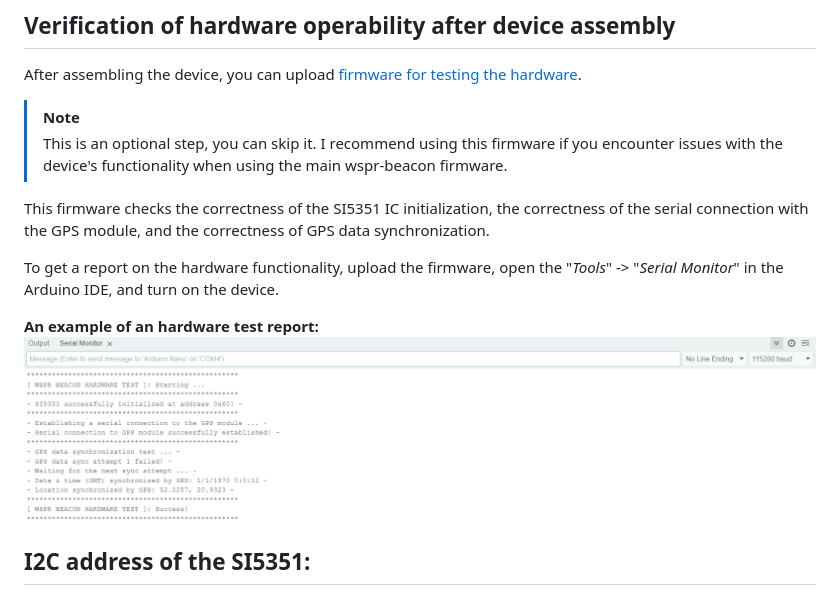
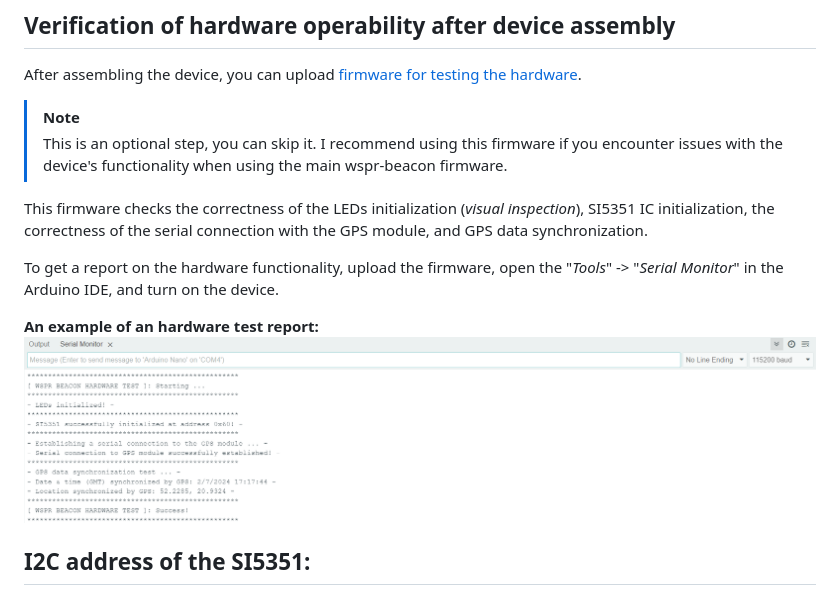
Before and after one commit to IgrikXD/WSPR-beacon, a Markdown page: Firmware/README.md, the part around the change. GitHub-like rendering; pictures changed too: Resources/Hardware-test.png.

Commit message:
Add LED notification info

```diff
--- a/Firmware/README.md
+++ b/Firmware/README.md
@@ -12,7 +12,7 @@ After assembling the device, you can upload [firmware for testing the hardware](
 > [!NOTE]
 >This is an optional step, you can skip it. I recommend using this firmware if you encounter issues with the device's functionality when using the main wspr-beacon firmware.
 
-This firmware checks the correctness of the SI5351 IC initialization, the correctness of the serial connection with the GPS module, and the correctness of GPS data synchronization.
+This firmware checks the correctness of the LEDs initialization (_visual inspection_), SI5351 IC initialization, the correctness of the serial connection with the GPS module, and GPS data synchronization.
 
 To get a report on the hardware functionality, upload the firmware, open the "_Tools_" -> "_Serial Monitor_" in the Arduino IDE, and turn on the device.
 
```
